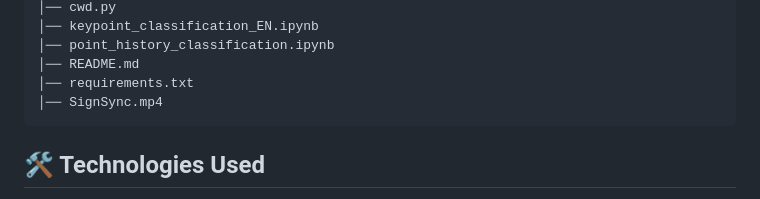
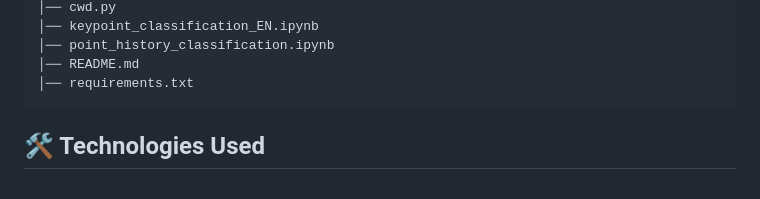
Before and after one commit to 21lakshh/SignSync, a Markdown page: README.md, the part around one of its changes. GitHub-like rendering.

````diff
--- a/README.md
+++ b/README.md
@@ -41,7 +37,6 @@ SignSync/
 │── point_history_classification.ipynb
 │── README.md
 │── requirements.txt
-│── SignSync.mp4
 ```
 
 ## 🛠️ Technologies Used
````
Also changed, not shown: other parts of README.md (+0 -4 lines).
